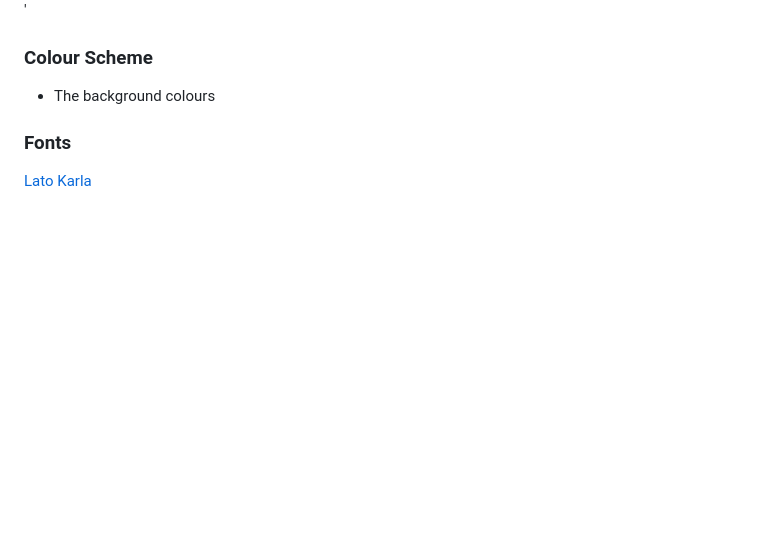
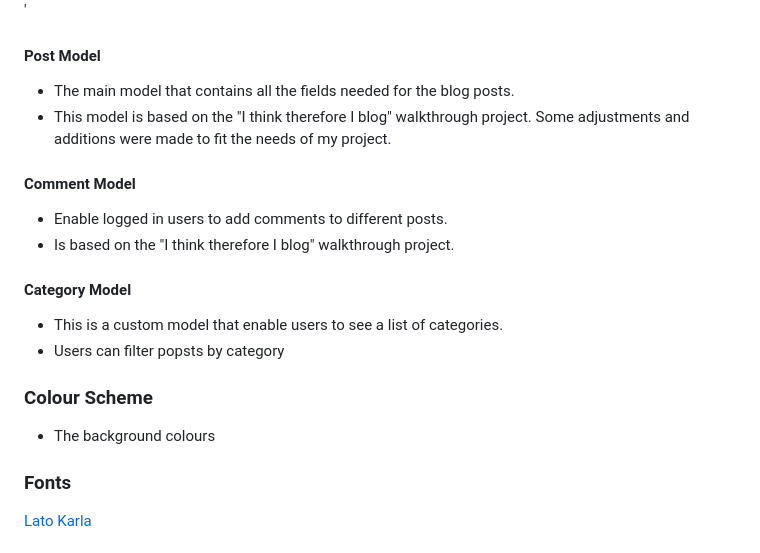
Before and after one commit to eric-blake/Wild-Atlantic-Way-Blog, a Markdown page: README.md, the part around the change printed below. Rendered like a GitHub page; blank space fills up the shorter version.

```diff
--- a/README.md
+++ b/README.md
@@ -101,4 +102,21 @@ A
 '![Screenshot of flowchart](static/images/ERD.PNG)'
+
+
+#### Post Model
+
+* The main model that contains all the fields needed for the blog posts.
+* This model is based on the "I think therefore I blog" walkthrough project. Some adjustments and additions were made to fit the needs of my project.
+
+#### Comment Model
+
+* Enable logged in users to add comments to different posts.
+* Is based on the "I think therefore I blog" walkthrough project.
+
+#### Category Model
+
+* This is a custom model that enable users to see a list of categories.
+* Users can filter popsts by category
+
 
 ### Colour Scheme
 
```
Also changed, not shown: other parts of README.md (+7 -6 lines).
